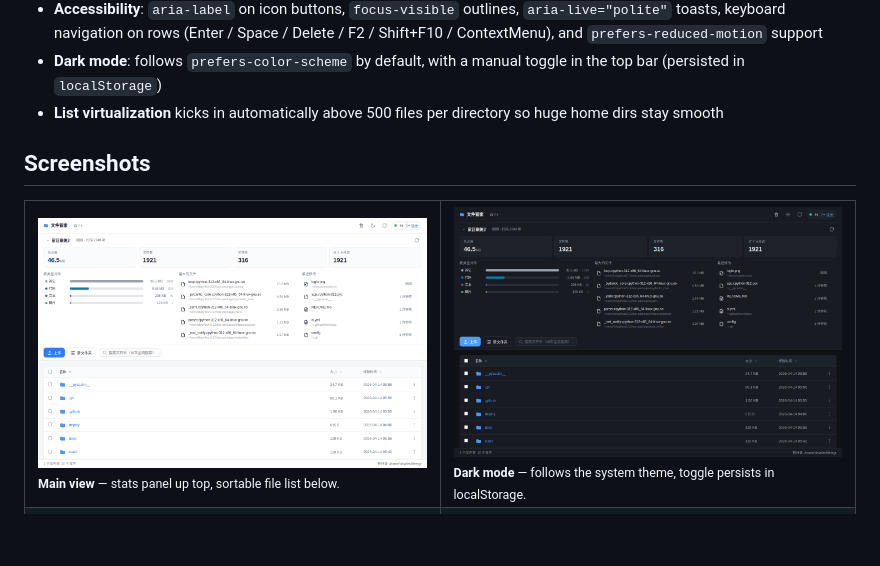
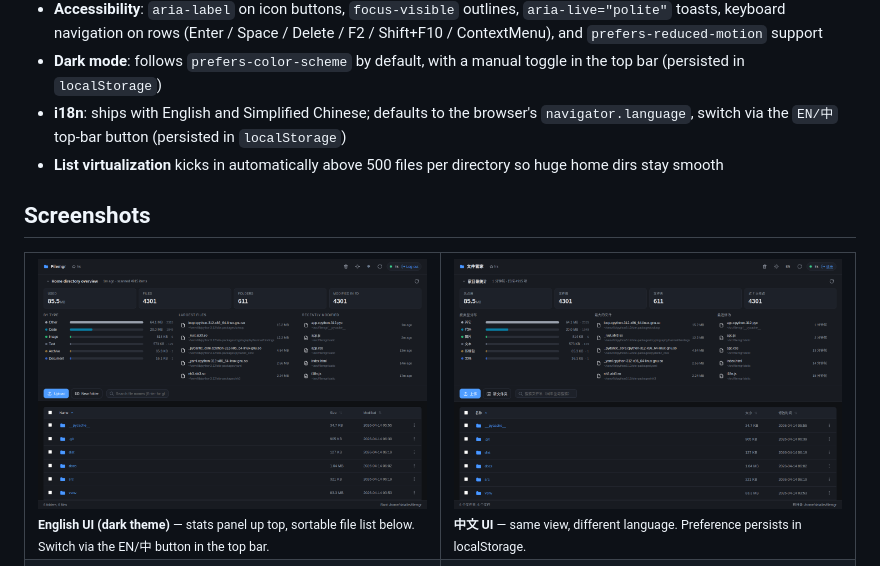
Before and after one commit to Lings01/filemgr, a Markdown page: README.md, the part around the change. Rendered like a GitHub page; pictures changed too: docs/screenshots/main-dark.png (deleted), docs/screenshots/main-en.png (added), docs/screenshots/main-light.png (deleted); blank space fills up the shorter version.

```diff
--- a/README.md
+++ b/README.md
@@ -47,6 +47,9 @@ VCF / GFF / BED / H5AD / RData / ipynb / SIF and more, with transparent
   `prefers-reduced-motion` support
 - **Dark mode**: follows `prefers-color-scheme` by default, with a manual
   toggle in the top bar (persisted in `localStorage`)
+- **i18n**: ships with English and Simplified Chinese; defaults to the
+  browser's `navigator.language`, switch via the `EN/中` top-bar button
+  (persisted in `localStorage`)
 - **List virtualization** kicks in automatically above 500 files per directory
   so huge home dirs stay smooth
 
@@ -54,8 +57,8 @@ VCF / GFF / BED / H5AD / RData / ipynb / SIF and more, with transparent
 
 <table>
   <tr>
-    <td width="50%"><img src="docs/screenshots/main-light.png" alt="Main view, light theme"><br/><sub><b>Main view</b> — stats panel up top, sortable file list below.</sub></td>
-    <td width="50%"><img src="docs/screenshots/main-dark.png" alt="Main view, dark theme"><br/><sub><b>Dark mode</b> — follows the system theme, toggle persists in localStorage.</sub></td>
+    <td width="50%"><img src="docs/screenshots/main-en.png" alt="Main view (English)"><br/><sub><b>English UI (dark theme)</b> — stats panel up top, sortable file list below. Switch via the EN/中 button in the top bar.</sub></td>
+    <td width="50%"><img src="docs/screenshots/main-zh.png" alt="Main view (中文)"><br/><sub><b>中文 UI</b> — same view, different language. Preference persists in localStorage.</sub></td>
   </tr>
   <tr>
     <td width="50%"><img src="docs/screenshots/search.png" alt="Global fuzzy search"><br/><sub><b>Fuzzy search</b> — subsequence matching with score-ranked results and match highlighting.</sub></td>
```
Also changed, not shown: 4 other files.
